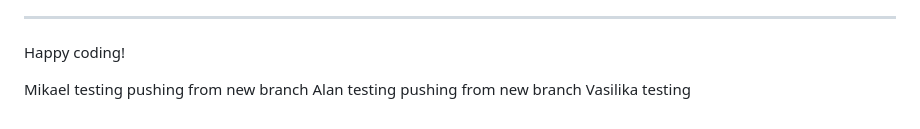
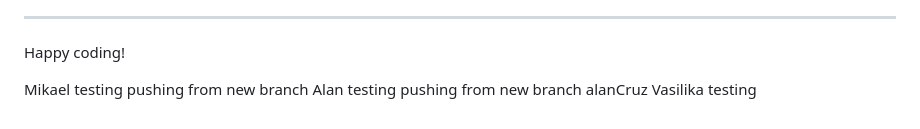
Before and after one commit to ShaneByrne0963/hackathon-nov-2024, a Markdown page: README.md, the part around the change. GitHub-like rendering.

Commit message:
feat: Alan branch

```diff
--- a/README.md
+++ b/README.md
@@ -131,5 +131,5 @@ Yes! We'd strongly encourage you to look at the source code of the `uptime.sh` f
 Happy coding!
 
 Mikael testing pushing from new branch
-Alan testing pushing from new branch
+Alan testing pushing from new branch alanCruz
 Vasilika testing
```
